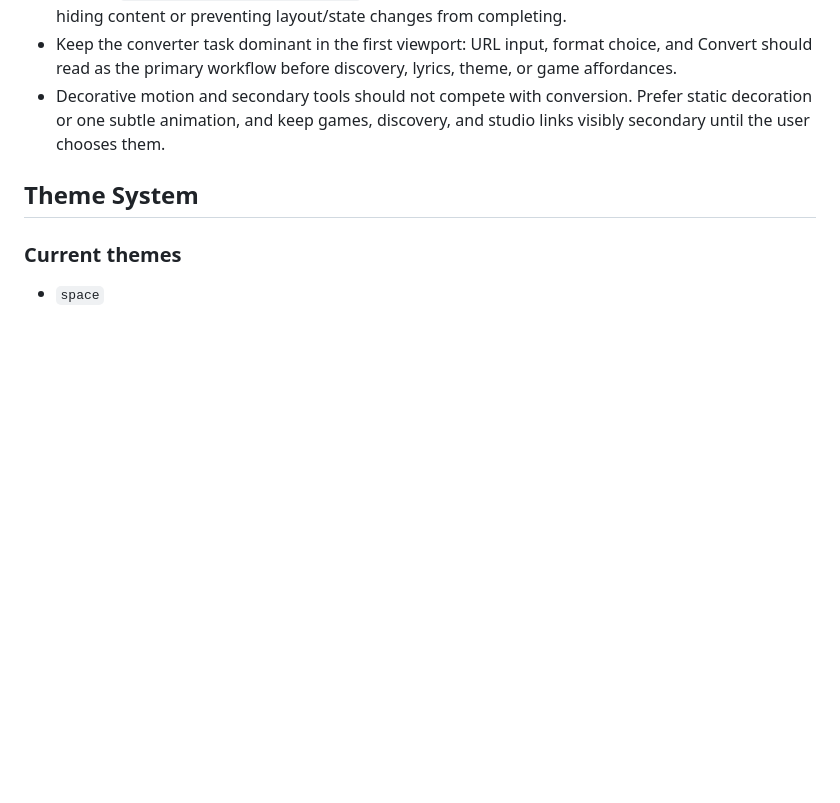
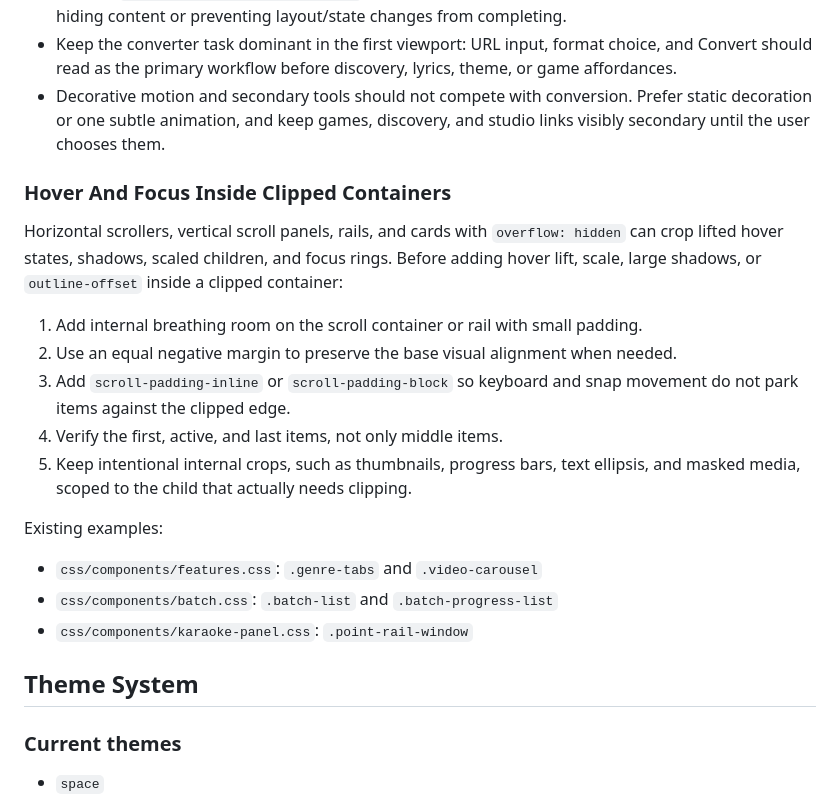
Before and after one commit to gentritr1/youtube-to-mp3, a Markdown page: docs/CODEBASE_GUIDE.md, the part around the change. Rendered like a GitHub page; blank space fills up the shorter version.

Commit message:
Document clipped hover guidance

```diff
--- a/docs/CODEBASE_GUIDE.md
+++ b/docs/CODEBASE_GUIDE.md
@@ -365,6 +365,21 @@ Owns:
 - Respect `prefers-reduced-motion: reduce` by calming decorative animation and hover motion without hiding content or preventing layout/state changes from completing.
 - Keep the converter task dominant in the first viewport: URL input, format choice, and Convert should read as the primary workflow before discovery, lyrics, theme, or game affordances.
 - Decorative motion and secondary tools should not compete with conversion. Prefer static decoration or one subtle animation, and keep games, discovery, and studio links visibly secondary until the user chooses them.
+
+### Hover And Focus Inside Clipped Containers
+
+Horizontal scrollers, vertical scroll panels, rails, and cards with `overflow: hidden` can crop lifted hover states, shadows, scaled children, and focus rings. Before adding hover lift, scale, large shadows, or `outline-offset` inside a clipped container:
+
+1. Add internal breathing room on the scroll container or rail with small padding.
+2. Use an equal negative margin to preserve the base visual alignment when needed.
+3. Add `scroll-padding-inline` or `scroll-padding-block` so keyboard and snap movement do not park items against the clipped edge.
+4. Verify the first, active, and last items, not only middle items.
+5. Keep intentional internal crops, such as thumbnails, progress bars, text ellipsis, and masked media, scoped to the child that actually needs clipping.
+
+Existing examples:
+- `css/components/features.css`: `.genre-tabs` and `.video-carousel`
+- `css/components/batch.css`: `.batch-list` and `.batch-progress-list`
+- `css/components/karaoke-panel.css`: `.point-rail-window`
 
 ## Theme System
 
```
